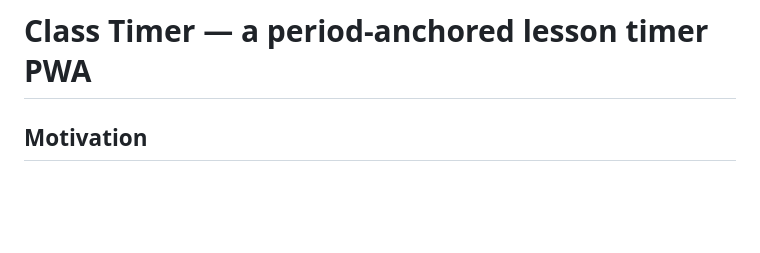
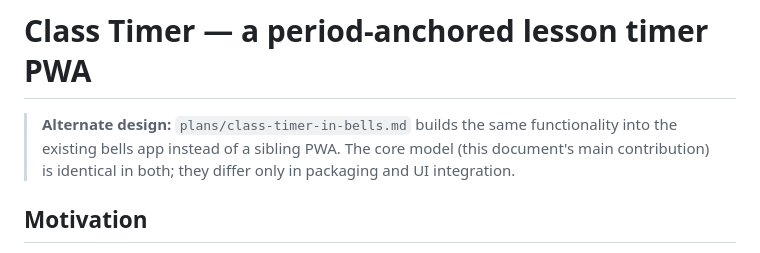
Before and after one commit to gigamonkey/bells, a Markdown page: plans/class-timer.md, the part around the change. Rendered like a GitHub page; blank space fills up the shorter version.

```diff
--- a/plans/class-timer.md
+++ b/plans/class-timer.md
@@ -1,4 +1,9 @@
 # Class Timer — a period-anchored lesson timer PWA
+
+> **Alternate design:** `plans/class-timer-in-bells.md` builds the same
+> functionality into the existing bells app instead of a sibling PWA. The core
+> model (this document's main contribution) is identical in both; they differ
+> only in packaging and UI integration.
 
 ## Motivation
 
```
Also changed, not shown: plans/class-timer-in-bells.md (added, +217 -0 lines).
